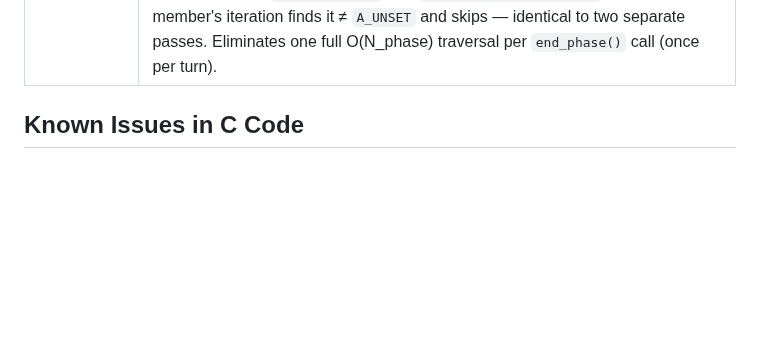
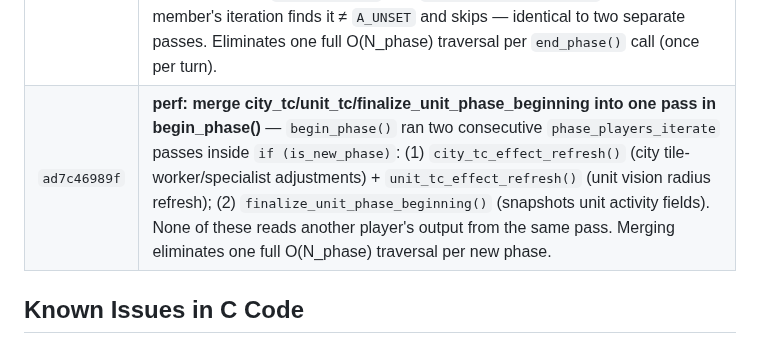
Before and after one commit to xingbo778/xbworld-server, a Markdown page: freeciv/PATCHES.md, the part around the change. GitHub-like rendering; blank space fills up the shorter version.

Commit message:
docs: record ad7c46989f loop merge; bump freeciv submodule
Co-Authored-By: Claude Sonnet 4.6 <noreply@anthropic.com>

```diff
--- a/freeciv/PATCHES.md
+++ b/freeciv/PATCHES.md
@@ -97,6 +97,7 @@ project to make the server work with web clients:
 | `a2bd92fd34` | **perf: merge winner-check + candidate-count loops in check_for_game_over()** — `check_for_game_over()` (called every turn) ran two consecutive O(P) `players_iterate` passes: (1) scan for PSTATUS_WINNER / EFT_VICTORY (scenario victory); (2) count alive candidates and defeated players. The two passes are independent; merged into one `players_iterate` that performs both checks simultaneously. `candidates`/`defeated` are stack variables; the minor extra arithmetic in the rare winner branch is negligible vs. saving a full O(P) traversal each turn. |
 | `5d07bf0e8e` | **perf: merge building_advisor+send_player_cities loops in begin_phase()** — `begin_phase()` ran two consecutive `phase_players_iterate` passes: (1) `building_advisor()` for human players (sets per-player advisor data); (2) `send_player_cities()` for all phase players (sends city packets). Neither reads the other player's advisor state; merged into one pass, eliminating one full O(N_phase) traversal per `begin_phase()` call (once per turn). |
 | `e448e5b739` | **perf: merge gov/multiplier + research-auto-pick loops in end_phase()** — `end_phase()` ran two consecutive `phase_players_iterate` passes: (1) `government_change()` + multiplier reset/update; (2) research auto-pick when `researching == A_UNSET`. Neither reads the other player's output. Team pooled-research safety: `choose_tech()` sets `presearch->researching`; the next team-member's iteration finds it ≠ `A_UNSET` and skips — identical to two separate passes. Eliminates one full O(N_phase) traversal per `end_phase()` call (once per turn). |
+| `ad7c46989f` | **perf: merge city_tc/unit_tc/finalize_unit_phase_beginning into one pass in begin_phase()** — `begin_phase()` ran two consecutive `phase_players_iterate` passes inside `if (is_new_phase)`: (1) `city_tc_effect_refresh()` (city tile-worker/specialist adjustments) + `unit_tc_effect_refresh()` (unit vision radius refresh); (2) `finalize_unit_phase_beginning()` (snapshots unit activity fields). None of these reads another player's output from the same pass. Merging eliminates one full O(N_phase) traversal per new phase. |
 
 ## Known Issues in C Code
 
```
